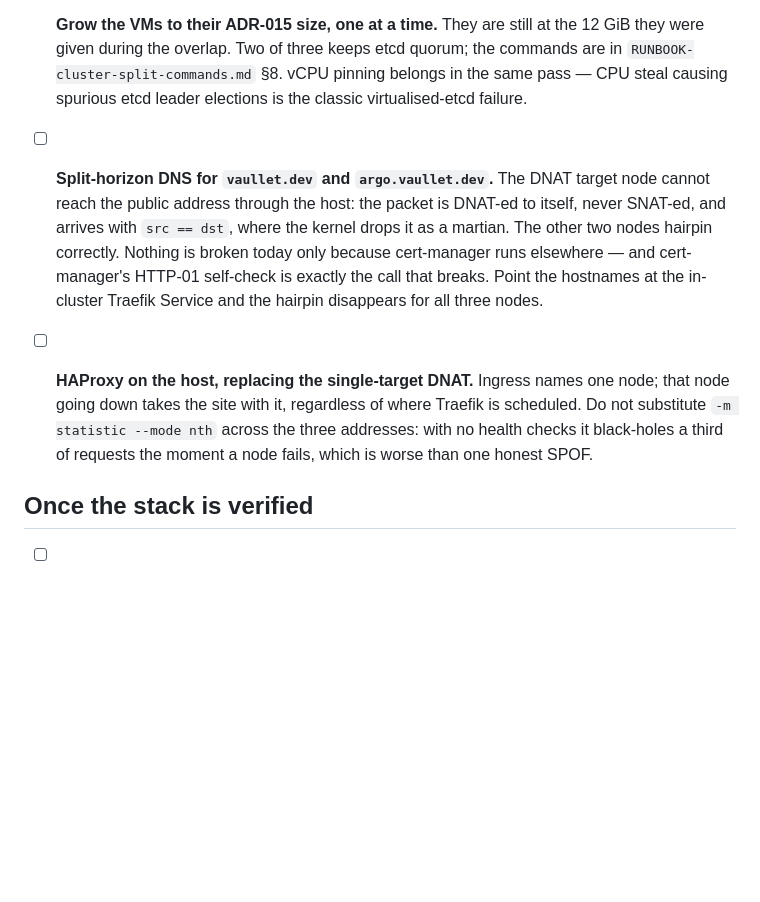
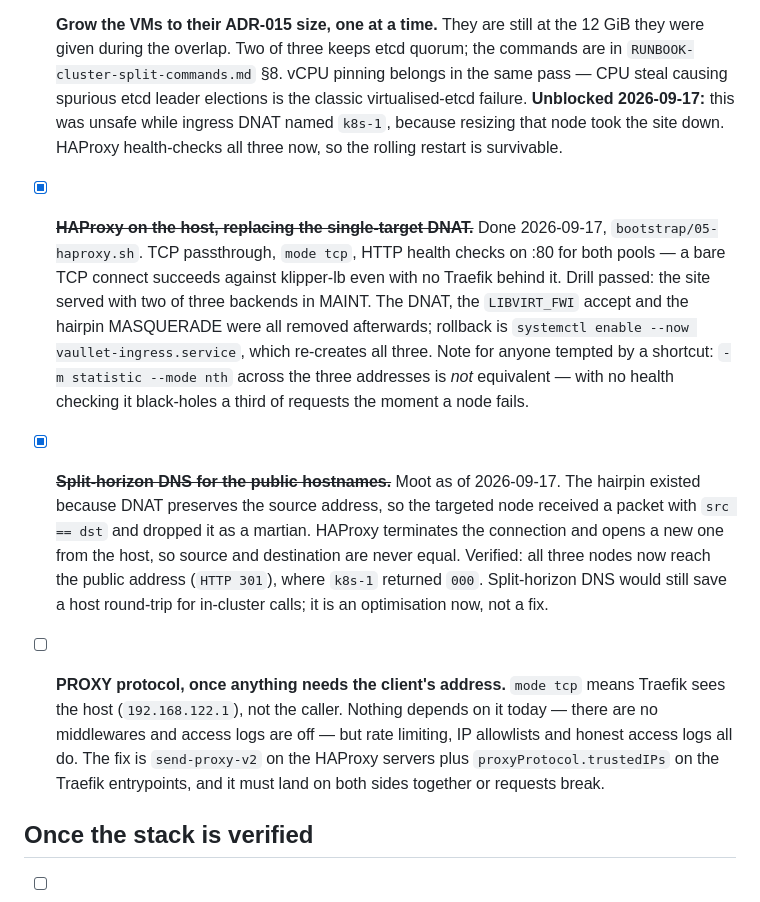
Before and after one commit to vaullet-dev/gitops, a Markdown page: TODO.md, the part around the change. Drawn GitHub-style; blank space fills up the shorter version.

Commit message:
cluster split - 3 control plane nodes

```diff
--- a/TODO.md
+++ b/TODO.md
@@ -88,21 +88,37 @@ Deferred deliberately, not forgotten. Ordered by when it starts to matter.
       quorum; the commands are in `RUNBOOK-cluster-split-commands.md` §8. vCPU
       pinning belongs in the same pass — CPU steal causing spurious etcd leader
       elections is the classic virtualised-etcd failure.
+      **Unblocked 2026-09-17:** this was unsafe while ingress DNAT named `k8s-1`,
+      because resizing that node took the site down. HAProxy health-checks all
+      three now, so the rolling restart is survivable.
 
-- [ ] **Split-horizon DNS for `vaullet.dev` and `argo.vaullet.dev`.** The DNAT
-      target node cannot reach the public address through the host: the packet is
-      DNAT-ed to itself, never SNAT-ed, and arrives with `src == dst`, where the
-      kernel drops it as a martian. The other two nodes hairpin correctly.
-      Nothing is broken today only because cert-manager runs elsewhere — and
-      cert-manager's HTTP-01 self-check is exactly the call that breaks. Point
-      the hostnames at the in-cluster Traefik Service and the hairpin disappears
-      for all three nodes.
+- [x] ~~**HAProxy on the host, replacing the single-target DNAT.**~~ Done
+      2026-09-17, `bootstrap/05-haproxy.sh`. TCP passthrough, `mode tcp`, HTTP
+      health checks on :80 for both pools — a bare TCP connect succeeds against
+      klipper-lb even with no Traefik behind it. Drill passed: the site served
+      with two of three backends in MAINT. The DNAT, the `LIBVIRT_FWI` accept and
+      the hairpin MASQUERADE were all removed afterwards; rollback is
+      `systemctl enable --now vaullet-ingress.service`, which re-creates all
+      three. Note for anyone tempted by a shortcut: `-m statistic --mode nth`
+      across the three addresses is *not* equivalent — with no health checking it
+      black-holes a third of requests the moment a node fails.
 
-- [ ] **HAProxy on the host, replacing the single-target DNAT.** Ingress names
-      one node; that node going down takes the site with it, regardless of where
-      Traefik is scheduled. Do not substitute `-m statistic --mode nth` across
-      the three addresses: with no health checks it black-holes a third of
-      requests the moment a node fails, which is worse than one honest SPOF.
+- [x] ~~**Split-horizon DNS for the public hostnames.**~~ Moot as of 2026-09-17.
+      The hairpin existed because DNAT preserves the source address, so the
+      targeted node received a packet with `src == dst` and dropped it as a
+      martian. HAProxy terminates the connection and opens a new one from the
+      host, so source and destination are never equal. Verified: all three nodes
+      now reach the public address (`HTTP 301`), where `k8s-1` returned `000`.
+      Split-horizon DNS would still save a host round-trip for in-cluster calls;
+      it is an optimisation now, not a fix.
+
+- [ ] **PROXY protocol, once anything needs the client's address.** `mode tcp`
+      means Traefik sees the host (`192.168.122.1`), not the caller. Nothing
+      depends on it today — there are no middlewares and access logs are off —
+      but rate limiting, IP allowlists and honest access logs all do. The fix is
+      `send-proxy-v2` on the HAProxy servers plus `proxyProtocol.trustedIPs` on
+      the Traefik entrypoints, and it must land on both sides together or
+      requests break.
 
 ## Once the stack is verified
 
```
Also changed, not shown: RUNBOOK-cluster-split.md (+22 -12 lines).
